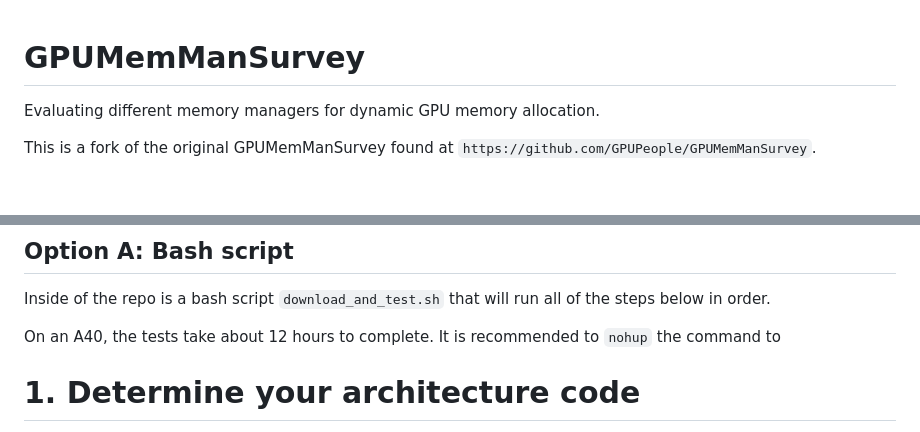
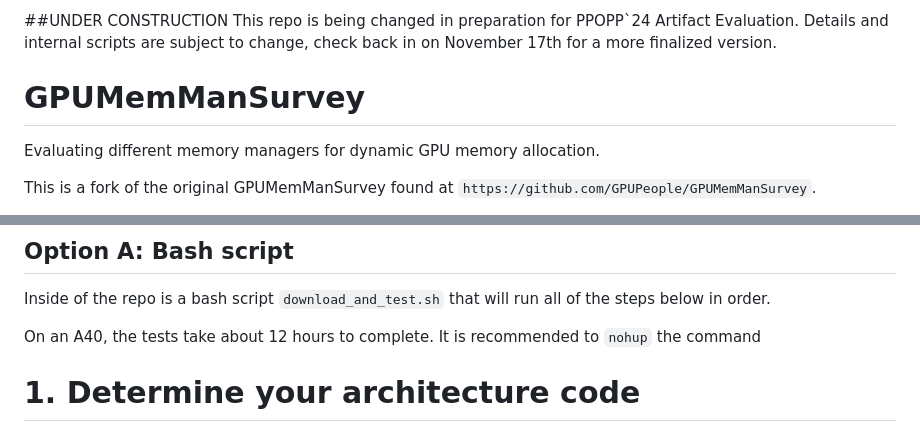
Before and after one commit to chillenzer/memmansurvey, a Markdown page: README.md, 2 parts joined by grey strips. Drawn GitHub-style; blank space fills up the shorter version.

Commit message:
tiny update to readme - will change over this week

```diff
--- a/README.md
+++ b/README.md
@@ -1,3 +1,7 @@
+
+##UNDER CONSTRUCTION
+This repo is being changed in preparation for PPOPP`24 Artifact Evaluation. Details and internal scripts are subject to change, check back in on November 17th for a more finalized version.
+
 # GPUMemManSurvey
 Evaluating different memory managers for dynamic GPU memory allocation.
 
@@ -14,7 +18,7 @@ The framework was tested on an A40 with architecture version sm_86 and CUDA 12.1
 
 Inside of the repo is a bash script `download_and_test.sh` that will run all of the steps below in order.
 
-On an A40, the tests take about 12 hours to complete. It is recommended to `nohup` the command to
+On an A40, the tests take about 12 hours to complete. It is recommended to `nohup` the command
 
 # 1. Determine your architecture code
 
```
